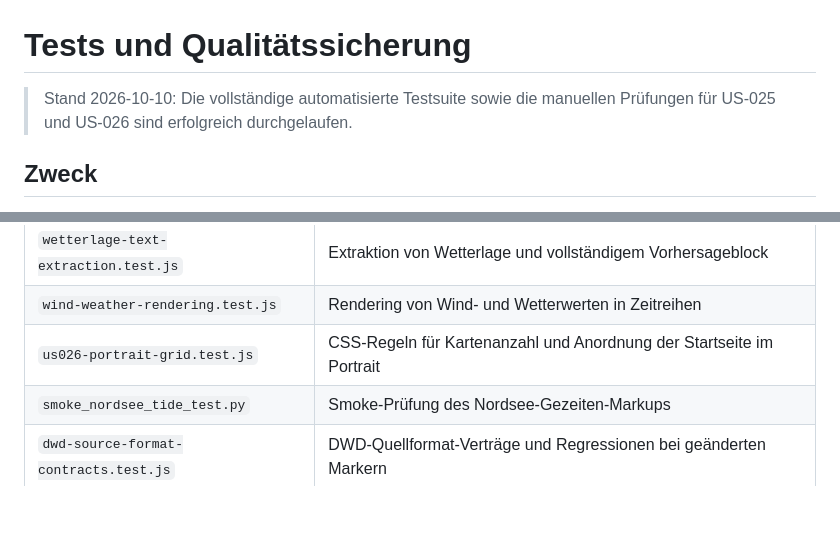
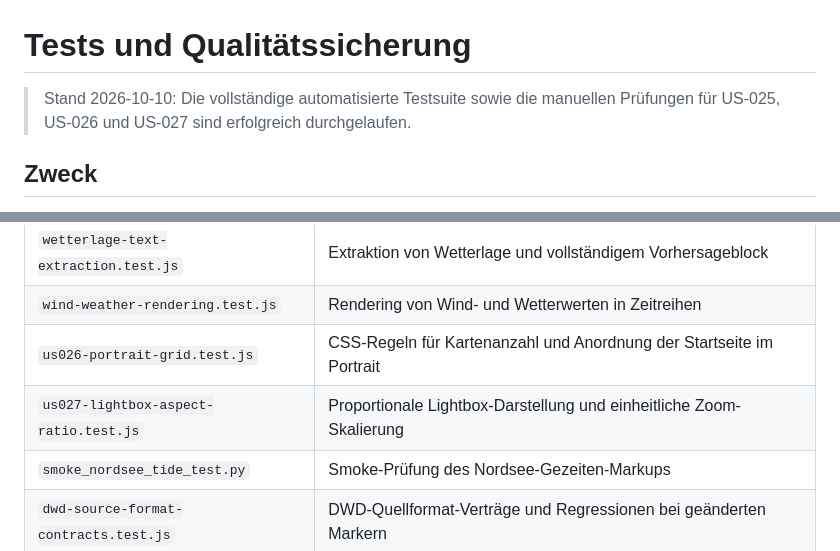
Before and after one commit to w465jt7pm9-cpu/dwd-dashboard, a Markdown page: docs/TESTING.md, 2 parts joined by grey strips. GitHub-like rendering; blank space fills up the shorter version.

```diff
--- a/docs/TESTING.md
+++ b/docs/TESTING.md
@@ -1,6 +1,7 @@
 # Tests und Qualitätssicherung
 
-> Stand 2026-10-10: Die vollständige automatisierte Testsuite sowie die manuellen Prüfungen für US-025 und US-026 sind erfolgreich durchgelaufen.
+> Stand 2026-10-10: Die vollständige automatisierte Testsuite sowie die
+> manuellen Prüfungen für US-025, US-026 und US-027 sind erfolgreich durchgelaufen.
 
 ## Zweck
 
@@ -31,6 +32,7 @@ Pakete werden nicht benötigt.
 | `wetterlage-text-extraction.test.js`  | Extraktion von Wetterlage und vollständigem Vorhersageblock                |
 | `wind-weather-rendering.test.js`      | Rendering von Wind- und Wetterwerten in Zeitreihen                         |
 | `us026-portrait-grid.test.js`         | CSS-Regeln für Kartenanzahl und Anordnung der Startseite im Portrait       |
+| `us027-lightbox-aspect-ratio.test.js` | Proportionale Lightbox-Darstellung und einheitliche Zoom-Skalierung        |
 | `smoke_nordsee_tide_test.py`          | Smoke-Prüfung des Nordsee-Gezeiten-Markups                                 |
 | `dwd-source-format-contracts.test.js` | DWD-Quellformat-Verträge und Regressionen bei geänderten Markern           |
 
```
Also changed, not shown: other parts of docs/TESTING.md (+14 -2 lines), README.md (+5 -2 lines), docs/UI-Struktur.md (+3 -2 lines).
